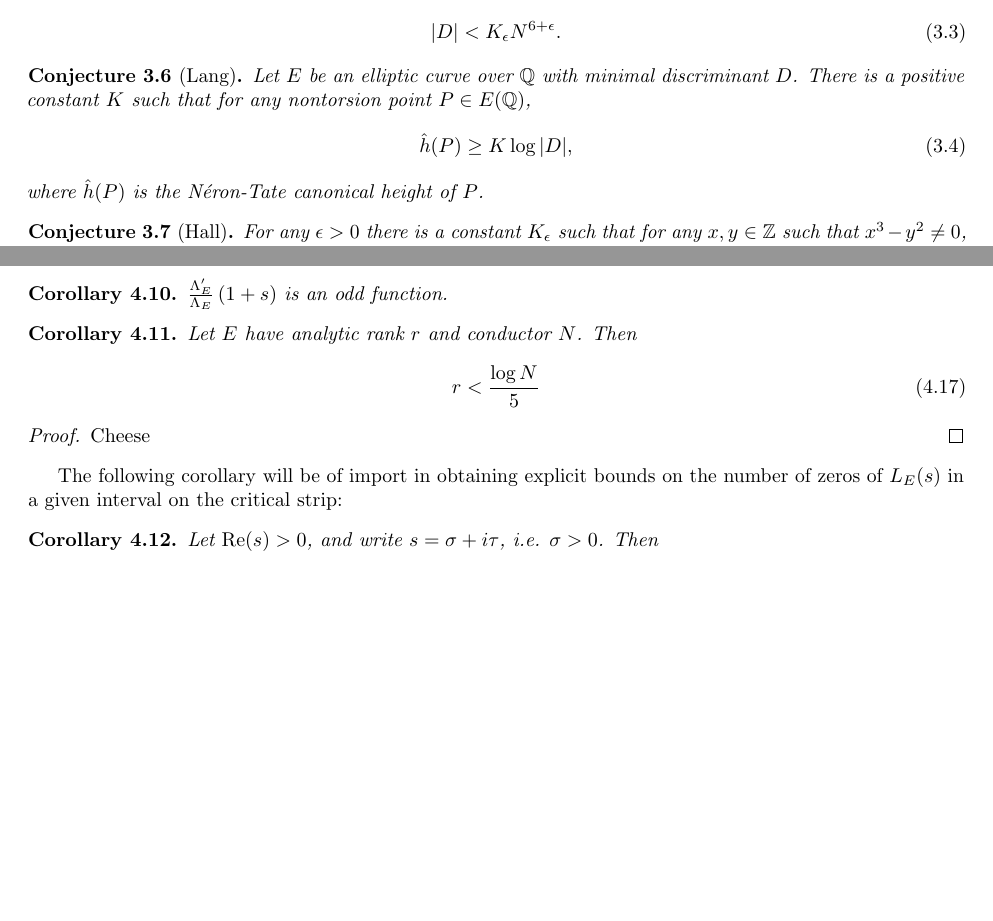
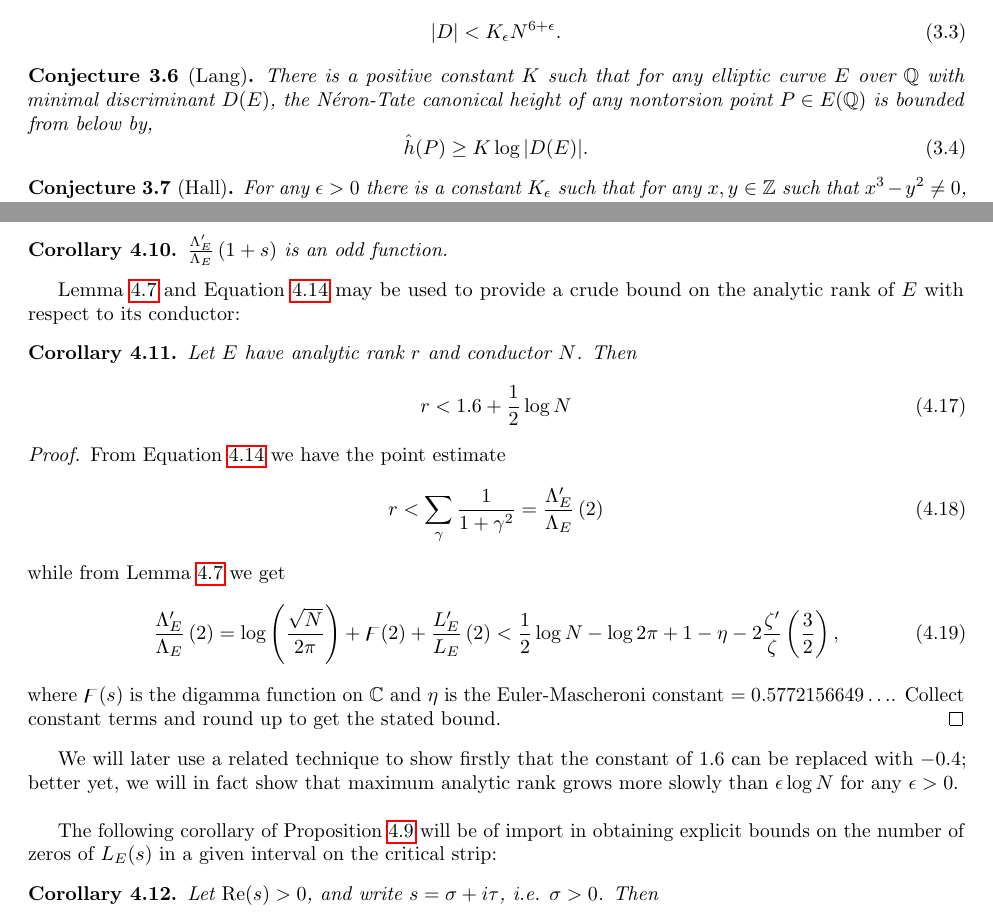
Before and after one commit to haikona/thesis, a LaTeX thesis (thesis.tex): two parts of pages 13 and 17 of 31, joined at a grey line, cut so that both start at the same text, the shorter picture padded with empty space. Compiled offline with pdfLaTeX.

Commit message:
Added lemma on naive rank bound wrt N

```diff
--- a/thesis.tex
+++ b/thesis.tex
@@ -465,11 +465,10 @@ Let $E$ be an elliptic curve over $\QQ$ with conductor $N$ and minimal discrimin
 \end{conjecture}
 
 \begin{conjecture}[Lang]\label{conj:Lang}
-Let $E$ be an elliptic curve over $\QQ$ with minimal discriminant $D$. There is a positive constant $K$ such that for any nontorsion point $P\in E(\QQ)$,
+There is a positive constant $K$ such that for any elliptic curve $E$ over $\QQ$ with minimal discriminant $D(E)$, the N\'{e}ron-Tate canonical height of any nontorsion point $P\in E(\QQ)$ is bounded from below by,
 \begin{equation}
-\hat{h}(P) \ge K\log |D|,
+\hat{h}(P) \ge K\log |D(E)|.
 \end{equation}
-where $\hat{h}(P)$ is the N\'{e}ron-Tate canonical height of $P$.
 \end{conjecture}
 
 \begin{conjecture}[Hall]\label{conj:Hall}
@@ -640,17 +639,27 @@ where $C_E$ is the leading nonzero coefficient of the Taylor series for $\Lambda
 $\ldLam{1+s}$ is an odd function.
 \end{corollary}
 
+Lemma \ref{lem:ldLe_bound} and Equation \ref{eqn:ldLam_sum} may be used to provide a crude bound on the analytic rank of $E$ with respect to its conductor:
 \begin{corollary}\label{cor:logderiv_rank_bound}
 Let $E$ have analytic rank $r$ and conductor $N$. Then
 \begin{equation}
-r < \frac{\log N}{5}
+r < 1.6 + \frac{1}{2} \log N
 \end{equation}
 \end{corollary}
 \begin{proof}
-Cheese
+From Equation \ref{eqn:ldLam_sum} we have the point estimate
+\begin{equation}
+r < \sum_{\gamma} \frac{1}{1+\gamma^2} = \ldLam{2}
+\end{equation}
+while from Lemma \ref{lem:ldLe_bound} we get
+\begin{equation}
+\ldLam{2} =  \log\left(\frac{\sqrt{N}}{2\pi}\right) + \digamma(2) + \ldLe{2} < \frac{1}{2}\log N  - \log 2\pi + 1-\eta -2\frac{\zeta\pr}{\zeta}\left(\frac{3}{2}\right),
+\end{equation}
+where $\digamma(s)$ is the digamma function on $\CC$ and $\eta$ is the Euler-Mascheroni constant $= 0.5772156649\ldots$. Collect constant terms and round up to get the stated bound.
 \end{proof}
+We will later use a related technique to show firstly that the constant of $1.6$ can be replaced with $-0.4$; better yet, we will in fact show that maximum analytic rank grows more slowly than $\epsilon \log N$ for any $\epsilon>0$. \\
 
-The following corollary will be of import in obtaining explicit bounds on the number of zeros of $L_E(s)$ in a given interval on the critical strip:
+The following corollary of Proposition \ref{prop:logderiv_zero_rep} will be of import in obtaining explicit bounds on the number of zeros of $L_E(s)$ in a given interval on the critical strip:
 \begin{corollary}\label{cor:Re_logderiv}
 Let $\Re(s) > 0$, and write $s = \sigma + i\tau$, i.e. $\sigma > 0$. Then
 \begin{equation}
```
Also changed, not shown: thesis.pdf, thesis.tex (6 more changed lines).
